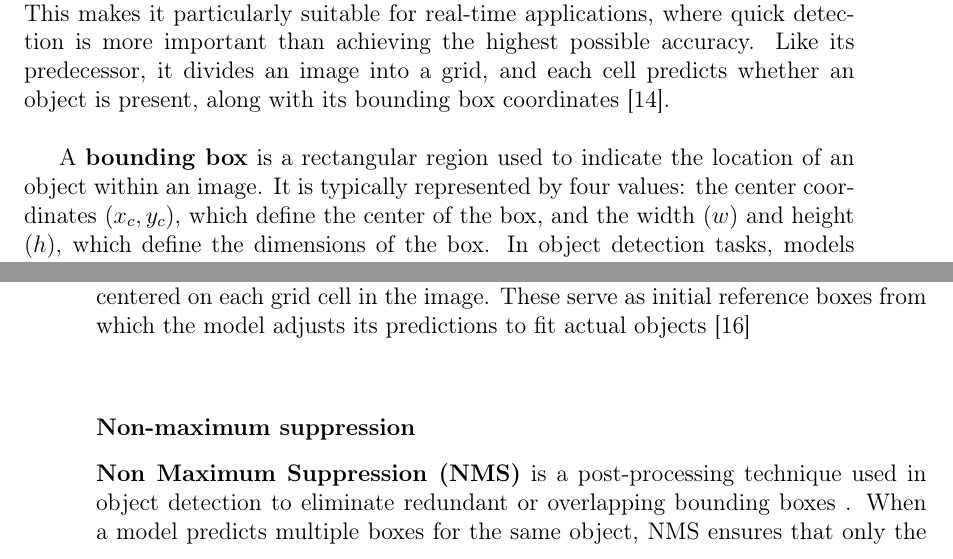
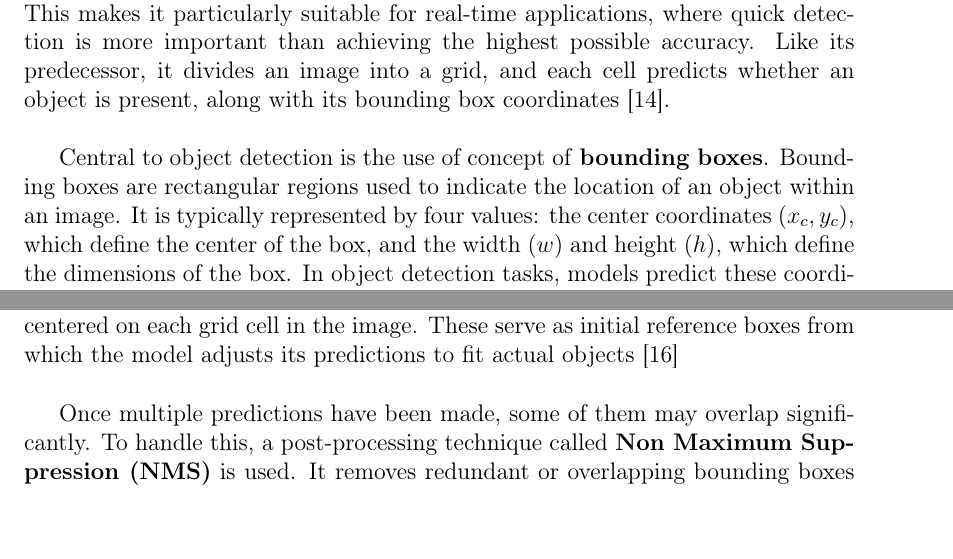
Before and after one commit to bachelor-gruppe-04/documentation, a LaTeX thesis (main.tex, which reads chapters/04-theory.tex): two parts of pages 20 and 21 of 58 before the commit and two parts of pages 20 and 22 of 58 after it, joined at a grey line, cut so that both start at the same text. Compiled offline with pdfLaTeX.

Commit message:
Theory flows better

```diff
--- a/chapters/04-theory.tex
+++ b/chapters/04-theory.tex
@@ -49,7 +49,9 @@ Similarly, \textbf{tensorflow} is an open-source machine learning framework deve
 
 \textbf{\gls{leyolo}} is a \gls{cnn} designed for real-time object detection. It is a lightweight version of \gls{yolo} where its simplified architecture. allows it to achieve significantly faster inference times. This makes it particularly suitable for real-time applications, where quick detection is more important than achieving the highest possible accuracy. Like its predecessor, it divides an image into a grid, and each cell predicts whether an object is present, along with its bounding box coordinates \cite{openreview:leyolo}.\\
 
-A \textbf{bounding box} is a rectangular region used to indicate the location of an object within an image. It is typically represented by four values: the center coordinates \((x_c, y_c)\), which define the center of the box, and  the width \((w)\) and height \((h)\), which define the dimensions of the box. In object detection tasks, models predict these coordinates to both localize and classify objects within an image \cite{peopleforai:boundingbox}. \\
+Central to object detection is the use of concept of \textbf{bounding boxes}. Bounding boxes are rectangular regions used to indicate the location of an object within an image. It is typically represented by four values: the center coordinates \((x_c, y_c)\), which define the center of the box, and the width \((w)\) and height \((h)\), which define the dimensions of the box. In object detection tasks, models predict these coordinates to both localize and classify objects within an image \cite{peopleforai:boundingbox}. \\
+
+\newpage
 
 \begin{figure}[h!]
     \centering
@@ -71,10 +72,7 @@ A \textbf{bounding box} is a rectangular region used to indicate the location of
     \label{fig:anchor-box}
 \end{figure}
 
-\subsubsection*{Non-maximum suppression}
-\textbf{\gls{nms}} is a post-processing technique used in object detection to eliminate redundant or overlapping bounding boxes . When a model predicts multiple boxes for the same object, \gls{nms} ensures that only the most confident prediction is kept. \\
-
-The algorithm works by first selecting the box with the highest confidence score. It then removes all other boxes that have a high overlap with the selected box. This process is repeated iteratively until no boxes with significant overlap remain. By applying \gls{nms}, object detectors produce cleaner and more accurate results, preventing multiple detections of the same object
+Once multiple predictions have been made, some of them may overlap significantly. To handle this, a post-processing technique called \textbf{\gls{nms}} is used. It removes redundant or overlapping bounding boxes and keeps only the most confident prediction. The NMS algorithm works by first selecting the box with the highest confidence score. It then removes all other boxes that have a high overlap with the selected box. This process is repeated iteratively until no boxes with significant overlap remain. By applying \gls{nms}, object detectors produce cleaner and more accurate results, preventing multiple detections of the same object
 \cite{thepythoncode:nms}.
 
 \newpage
```
Also changed, not shown: chapters/04-theory.tex (3 more changed lines).
